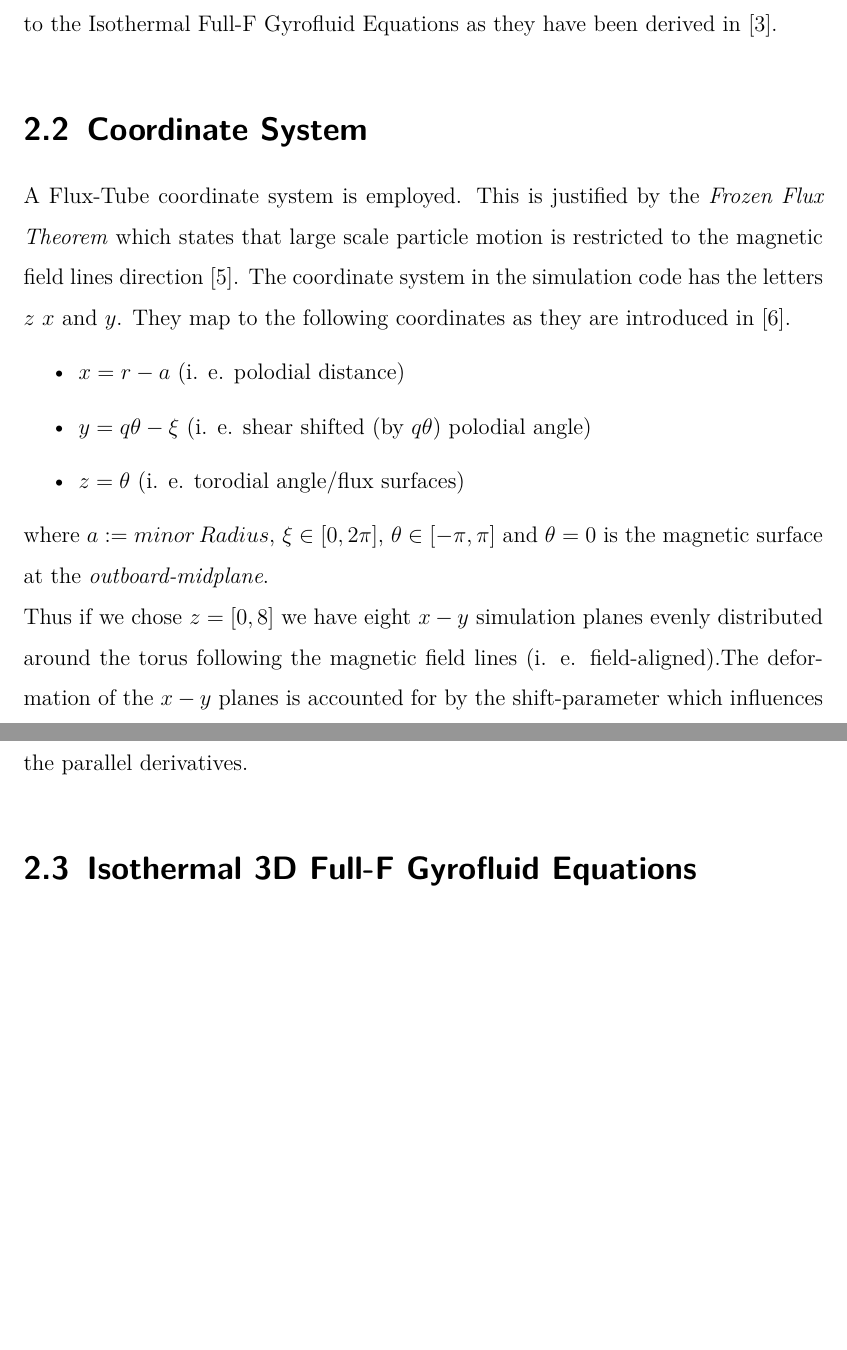
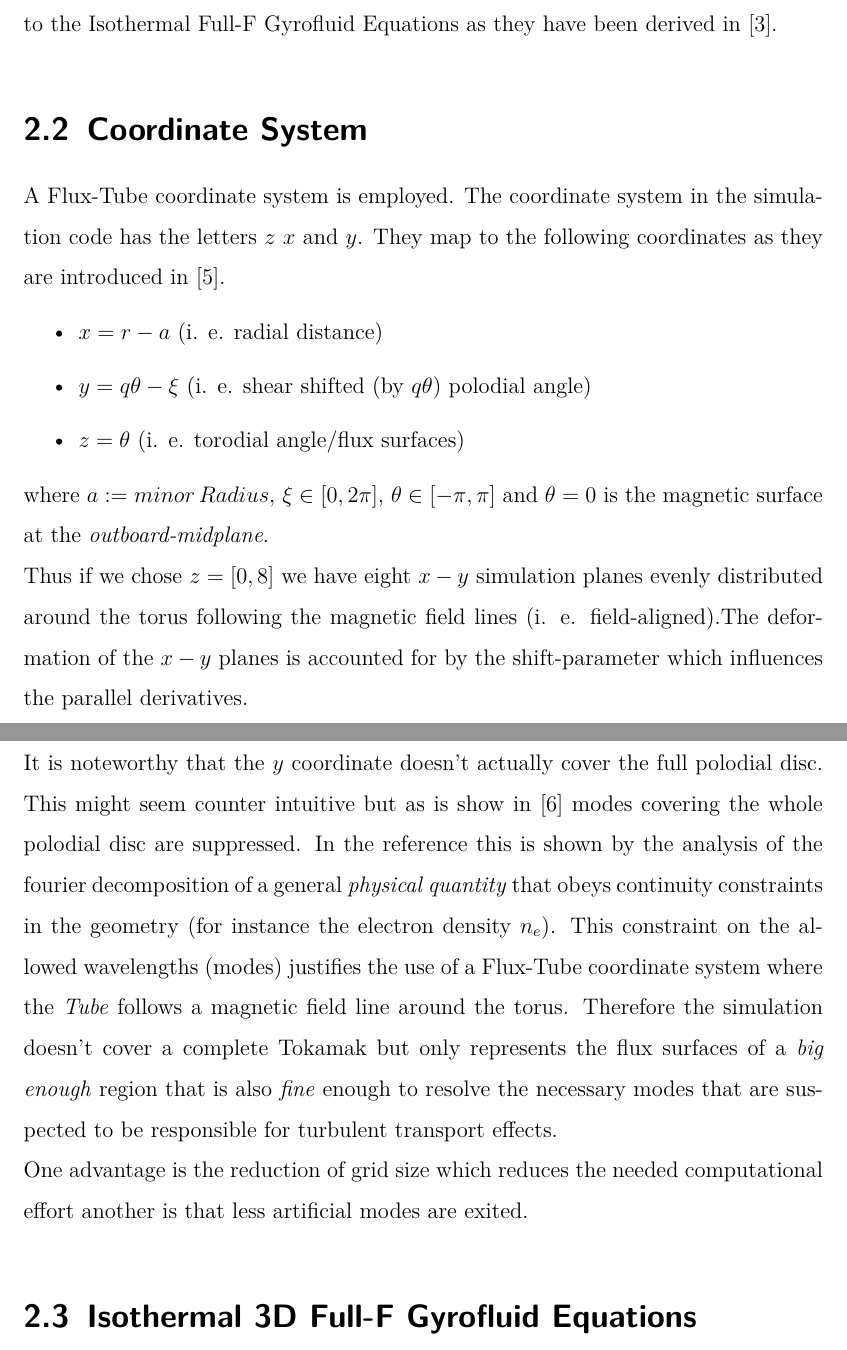
Before and after one commit to freelancer1845/Masterarbeit-Physik, a LaTeX thesis (master.tex, which reads coordinateSystem.tex): two parts of pages 12 and 13 of 61 before the commit and two parts of pages 12 and 13 of 62 after it, joined at a grey line, cut so that both start at the same text, the shorter picture padded with empty space. Compiled offline with pdfLaTeX.

Commit message:
Improved coordinate system

```diff
--- a/coordinateSystem.tex
+++ b/coordinateSystem.tex
@@ -3,14 +3,17 @@
 \begin{document}
 
 
-A Flux-Tube coordinate system is employed. This is justified by the \textit{Frozen Flux Theorem} which states that large scale particle motion is restricted to the magnetic field lines direction \cite{FrozenFluxTheorem}.
+A Flux-Tube coordinate system is employed.
 The coordinate system in the simulation code has the letters $z$ $x$ and $y$. They map to the following coordinates as they are introduced in \cite{doi:10.1063/1.1335832}.
 \begin{itemize}
-    \item $x = r - a$   (i. e. polodial distance)
+    \item $x = r - a$   (i. e. radial distance)
     \item $y = q\theta - \xi$ (i. e. shear shifted (by $q\theta$) polodial angle)
     \item $z = \theta$ (i. e. torodial angle/flux surfaces)
 \end{itemize}
 where $a:=minor\, Radius$, $\xi \in [0,2\pi]$, $\theta \in [-\pi,\pi]$ and $\theta = 0$ is the magnetic surface at the \textit{outboard-midplane}.\\
-Thus if we chose $z=[0,8]$ we have eight $x-y$ simulation planes evenly distributed around the torus following the magnetic field lines (i. e. field-aligned).The deformation of the $x-y$ planes is accounted for by the shift-parameter which influences the parallel derivatives.
+Thus if we chose $z=[0,8]$ we have eight $x-y$ simulation planes evenly distributed around the torus following the magnetic field lines (i. e. field-aligned).The deformation of the $x-y$ planes is accounted for by the shift-parameter which influences the parallel derivatives.\newline
+It is noteworthy that the $y$ coordinate doesn't actually cover the full polodial disc. This might seem counter intuitive but as is show in \cite{ScottFluxTube} modes covering the whole polodial disc are suppressed. In the reference this is shown by the analysis of the fourier decomposition of a general \textit{physical quantity} that obeys continuity constraints in the geometry (for instance the electron density $n_e$).
+This constraint on the allowed wavelengths (modes) justifies the use of a Flux-Tube coordinate system where the \textit{Tube} follows a magnetic field line around the torus. Therefore the simulation doesn't cover a complete Tokamak but only represents the flux surfaces of a \textit{big enough} region that is also \textit{fine} enough to resolve the necessary modes that are suspected to be responsible for turbulent transport effects.\newline
+One advantage is the reduction of grid size which reduces the needed computational effort another is that less artificial modes are exited.
 
 \end{document}
```
Also changed, not shown: literatur.bib (+20 -0 lines).
